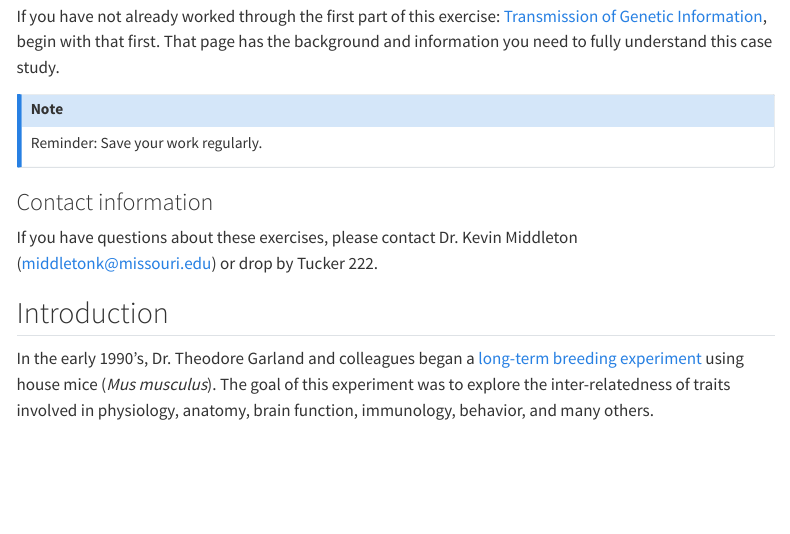
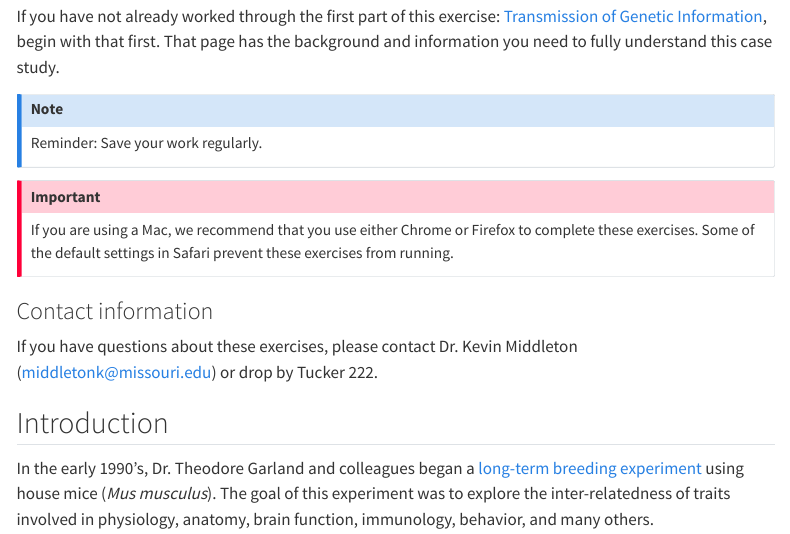
Before and after one commit to BIOSC-2200/BIOSC-2200.github.io, a Quarto document (TGI-Case-Study/index.qmd): the page in a window 1100 px wide, from 410 px down. Rendered offline with R 4.5, knitr and Pandoc in place of Quarto, with nearby package versions; code that draws random numbers runs with fixed seeds of ours; some code elsewhere in the file could not run offline; menus at the side of the page are left out.

Commit message:
Add Safari warning

```diff
--- a/TGI-Case-Study/index.qmd
+++ b/TGI-Case-Study/index.qmd
@@ -52,6 +52,12 @@ If you have not already worked through the first part of this exercise: [Transmi
 ::: {.callout-note}
 
 Reminder: Save your work regularly.
+
+:::
+
+::: {.callout-important}
+
+If you are using a Mac, we recommend that you use either Chrome or Firefox to complete these exercises. Some of the default settings in Safari prevent these exercises from running.
 
 :::
 
```
Also changed, not shown: TGI/index.qmd (+6 -0 lines).
